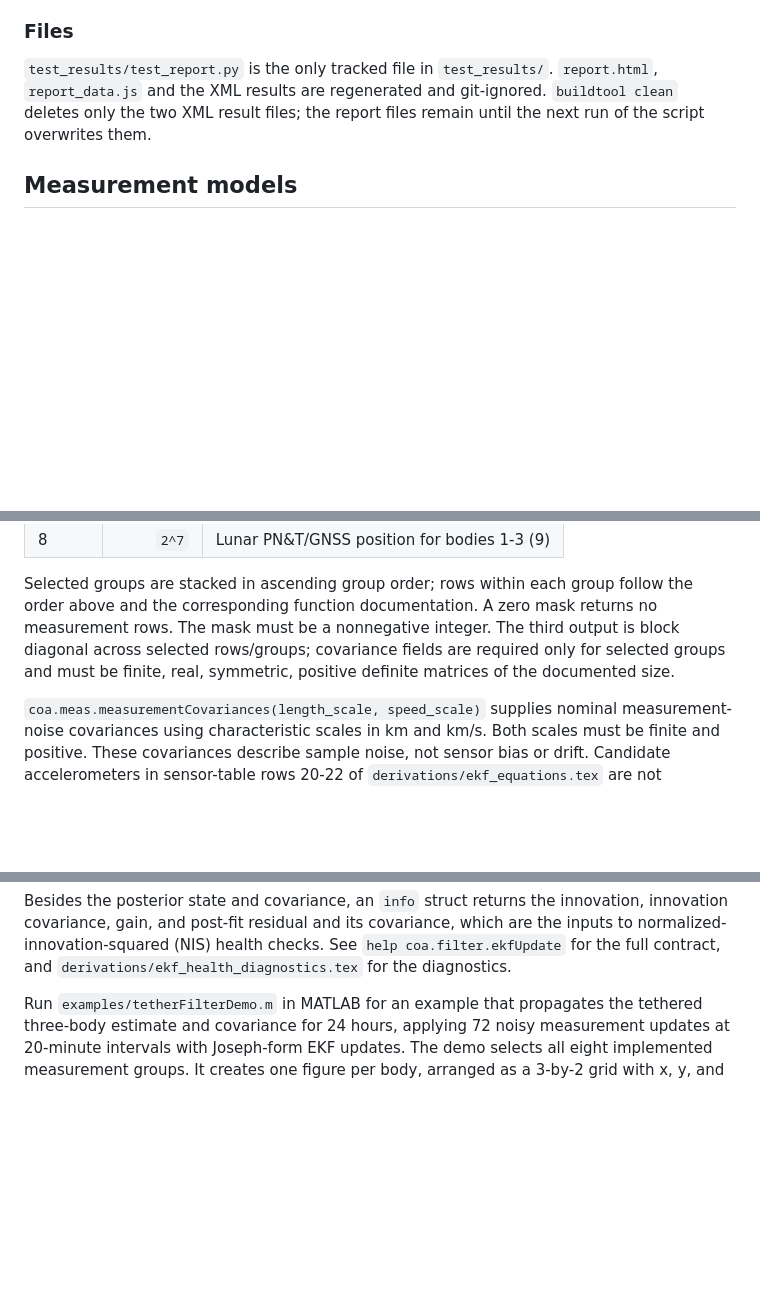
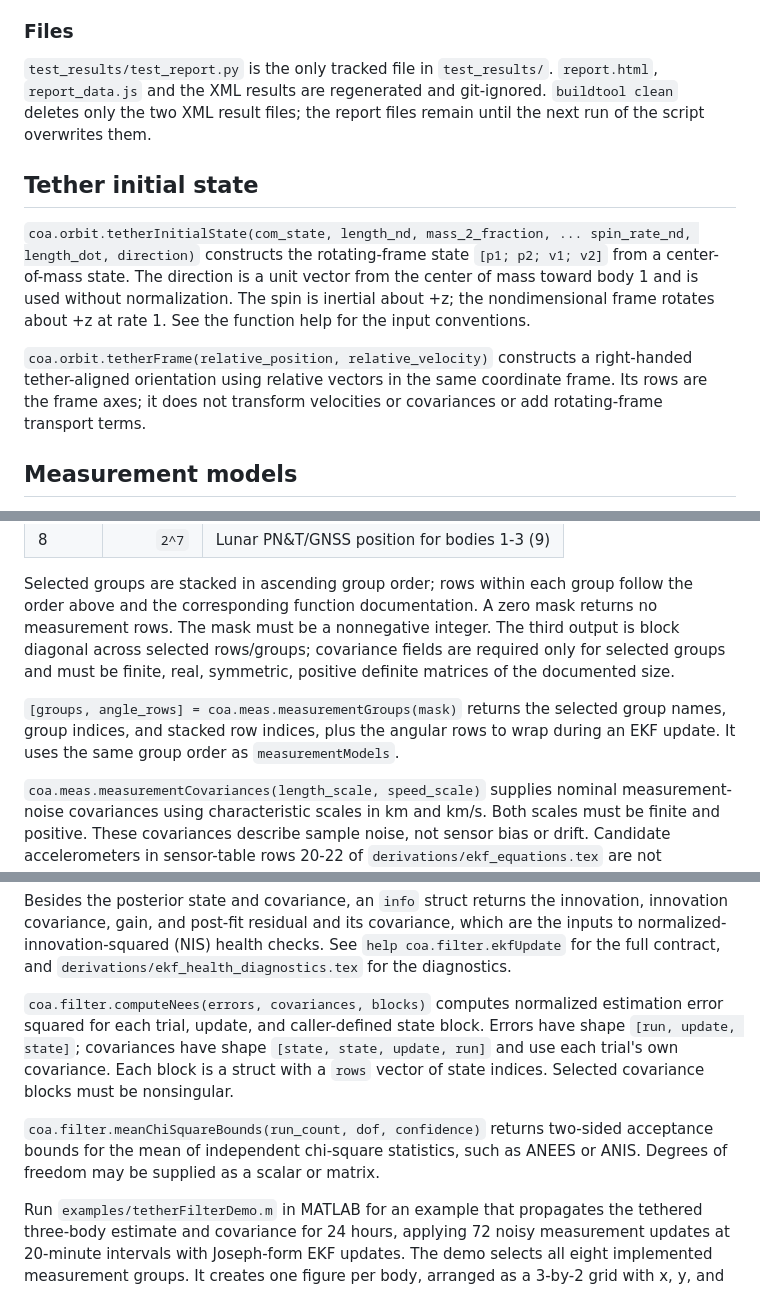
Before and after one commit to abinder1/coupled_orbit_attitude, a Markdown page: README.md, 3 parts joined by grey strips. Rendered like a GitHub page; blank space fills up the shorter version.

Commit message:
Document extracted orbit and filter utilities
Co-authored-by: Copilot <223556219+Copilot@users.noreply.github.com>

```diff
--- a/README.md
+++ b/README.md
@@ -100,6 +100,20 @@ only code under `toolbox/` is measured.
 git-ignored. `buildtool clean` deletes only the two XML result files; the
 report files remain until the next run of the script overwrites them.
 
+## Tether initial state
+
+`coa.orbit.tetherInitialState(com_state, length_nd, mass_2_fraction, ...
+spin_rate_nd, length_dot, direction)` constructs the rotating-frame state
+`[p1; p2; v1; v2]` from a center-of-mass state. The direction is a unit vector
+from the center of mass toward body 1 and is used without normalization. The
+spin is inertial about +z; the nondimensional frame rotates about +z at rate 1.
+See the function help for the input conventions.
+
+`coa.orbit.tetherFrame(relative_position, relative_velocity)` constructs a
+right-handed tether-aligned orientation using relative vectors in the same
+coordinate frame. Its rows are the frame axes; it does not transform velocities
+or covariances or add rotating-frame transport terms.
+
 ## Measurement models
 
 The `coa.meas` package models measurements for the 18-element Cartesian state
@@ -131,6 +145,10 @@ selected rows/groups; covariance fields are required only for selected groups
 and must be finite, real, symmetric, positive definite matrices of the
 documented size.
 
+`[groups, angle_rows] = coa.meas.measurementGroups(mask)` returns the selected
+group names, group indices, and stacked row indices, plus the angular rows to
+wrap during an EKF update. It uses the same group order as `measurementModels`.
+
 `coa.meas.measurementCovariances(length_scale, speed_scale)` supplies nominal
 measurement-noise covariances using characteristic scales in km and km/s.
 Both scales must be finite and positive. These covariances describe sample
@@ -156,6 +174,17 @@ innovation, innovation covariance, gain, and post-fit residual and its
 covariance, which are the inputs to normalized-innovation-squared (NIS) health
 checks. See `help coa.filter.ekfUpdate` for the full contract, and
 `derivations/ekf_health_diagnostics.tex` for the diagnostics.
+
+`coa.filter.computeNees(errors, covariances, blocks)` computes normalized
+estimation error squared for each trial, update, and caller-defined state
+block. Errors have shape `[run, update, state]`; covariances have shape
+`[state, state, update, run]` and use each trial's own covariance. Each block
+is a struct with a `rows` vector of state indices. Selected covariance blocks
+must be nonsingular.
+
+`coa.filter.meanChiSquareBounds(run_count, dof, confidence)` returns two-sided
+acceptance bounds for the mean of independent chi-square statistics, such as
+ANEES or ANIS. Degrees of freedom may be supplied as a scalar or matrix.
 
 Run `examples/tetherFilterDemo.m` in MATLAB for an example that propagates the
 tethered three-body estimate and covariance for 24 hours, applying 72 noisy
```
